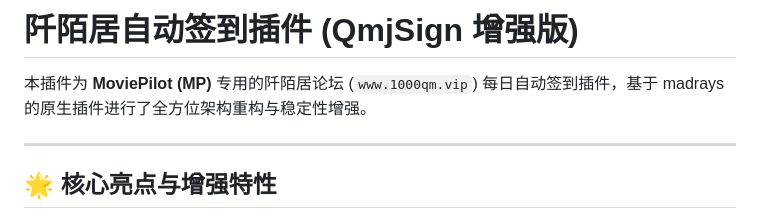
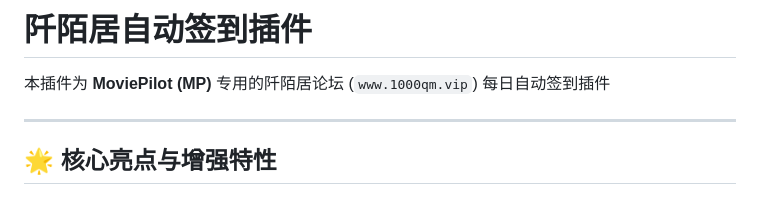
Before and after one commit to Agonie0v0/MoviePilot-Plugins, a Markdown page: plugins.v2/qmjsign/README.md, the part around the change. Drawn GitHub-style.

```diff
--- a/plugins.v2/qmjsign/README.md
+++ b/plugins.v2/qmjsign/README.md
@@ -1,6 +1,6 @@
-# 阡陌居自动签到插件 (QmjSign 增强版)
+# 阡陌居自动签到插件
 
-本插件为 **MoviePilot (MP)** 专用的阡陌居论坛 (`www.1000qm.vip`) 每日自动签到插件，基于 madrays 的原生插件进行了全方位架构重构与稳定性增强。
+本插件为 **MoviePilot (MP)** 专用的阡陌居论坛 (`www.1000qm.vip`) 每日自动签到插件
 
 ---
 
```
